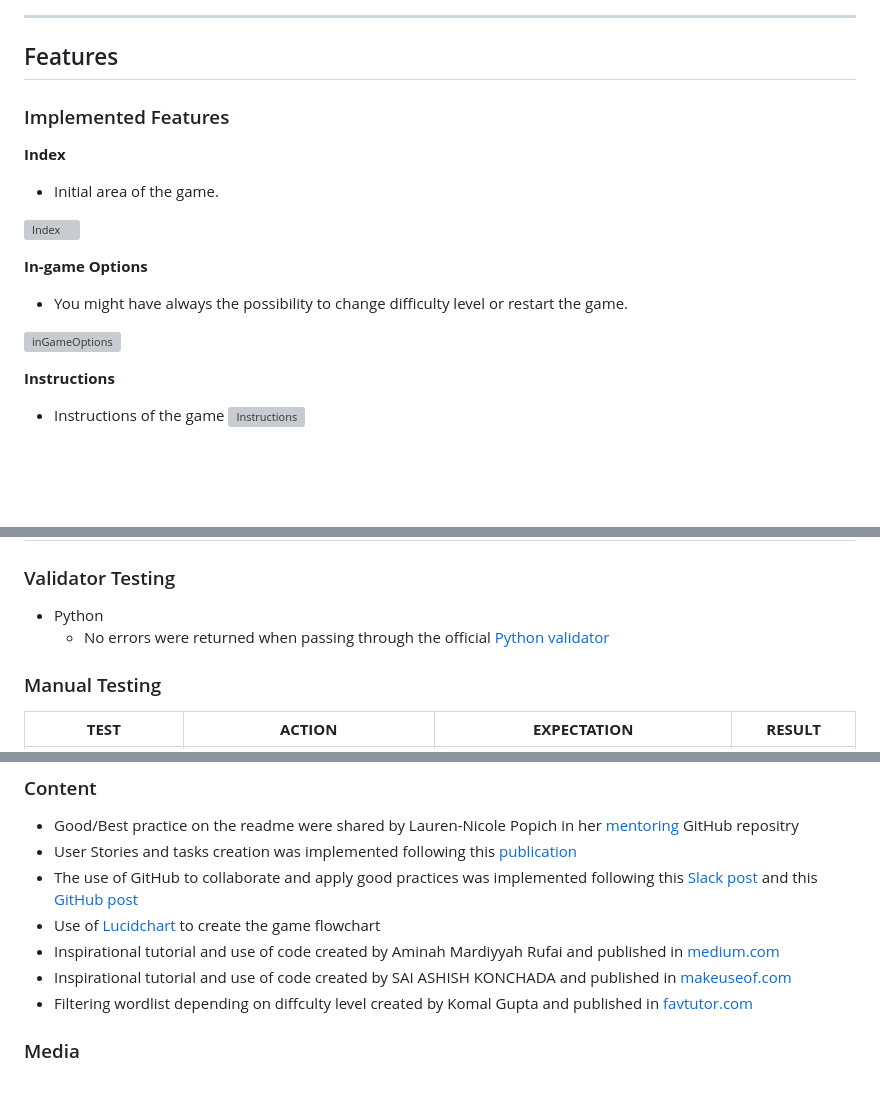
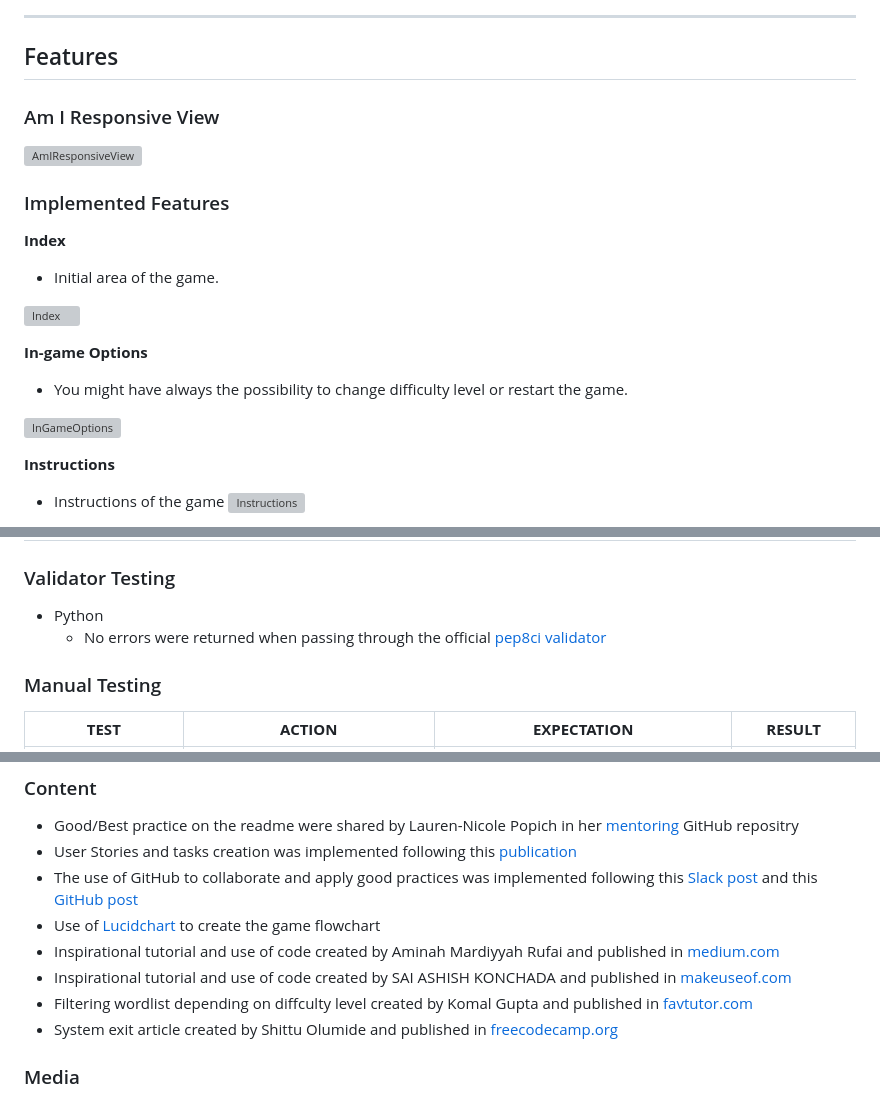
Before and after one commit to diegocardenast/hangman-game, a Markdown page: README.md, 3 parts joined by grey strips. Drawn GitHub-style; blank space fills up the shorter version; grey boxes are pictures that could not be loaded.

```diff
--- a/README.md
+++ b/README.md
@@ -26,6 +29,9 @@ Hangman is a game where the player needs to save the person to be hanged by find
 ---
 
 ## Features
+
+### Am I Responsive View
+![AmIResponsiveView](https://github.com/diegocardenast/)
 
 ### Implemented Features
 
@@ -39,7 +45,7 @@ __In-game Options__
 
   - You might have always the possibility to change difficulty level or restart the game.
 
-![inGameOptions](https://github.com/diegocardenast/)
+![InGameOptions](https://github.com/diegocardenast/)
 
 __Instructions__
 
@@ -66,7 +72,7 @@ __Hangman image__
 
 ### Validator Testing
 - Python
-  - No errors were returned when passing through the official [Python validator]( )
+  - No errors were returned when passing through the official [pep8ci validator](https://pep8ci.herokuapp.com/)
 
 
 ### Manual Testing
@@ -105,6 +111,7 @@ The live link can be found [HERE]( )
 - Inspirational tutorial and use of code created by Aminah Mardiyyah Rufai and published in [medium.com](https://mardiyyah.medium.com/a-simple-hangman-learnpythonthroughprojects-series-10-fedda58741b)
 - Inspirational tutorial and use of code created by SAI ASHISH KONCHADA and published in [makeuseof.com](https://www.makeuseof.com/python-game-hangman-create/)
 - Filtering wordlist depending on diffculty level created by Komal Gupta and published in [favtutor.com](https://favtutor.com/blogs/filter-list-python)
+- System exit article created by Shittu Olumide and published in [freecodecamp.org](https://www.freecodecamp.org/news/python-exit-how-to-use-an-exit-function-in-python-to-stop-a-program/)
 
 
 ### Media
```
Also changed, not shown: other parts of README.md (+4 -1 lines), assets/images/hangman-game-flowchart.png (added).
